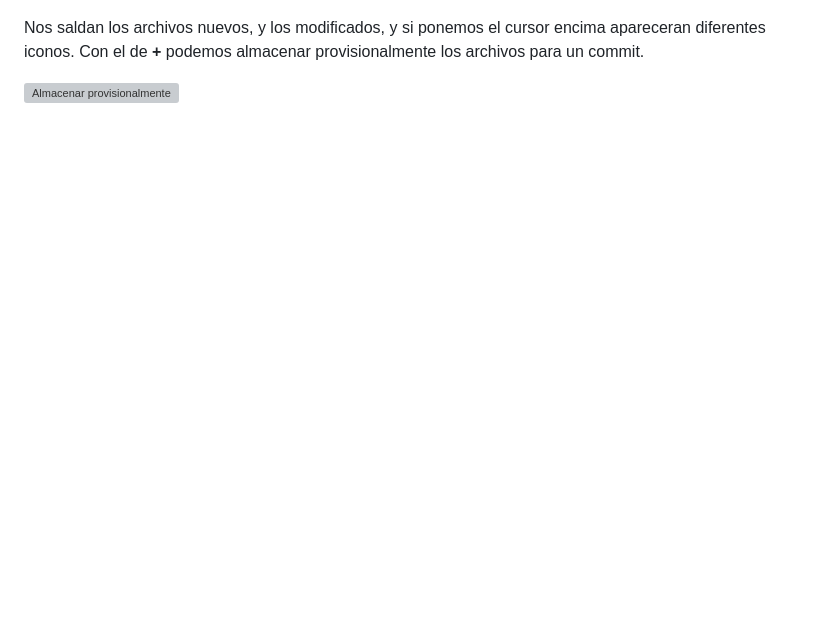
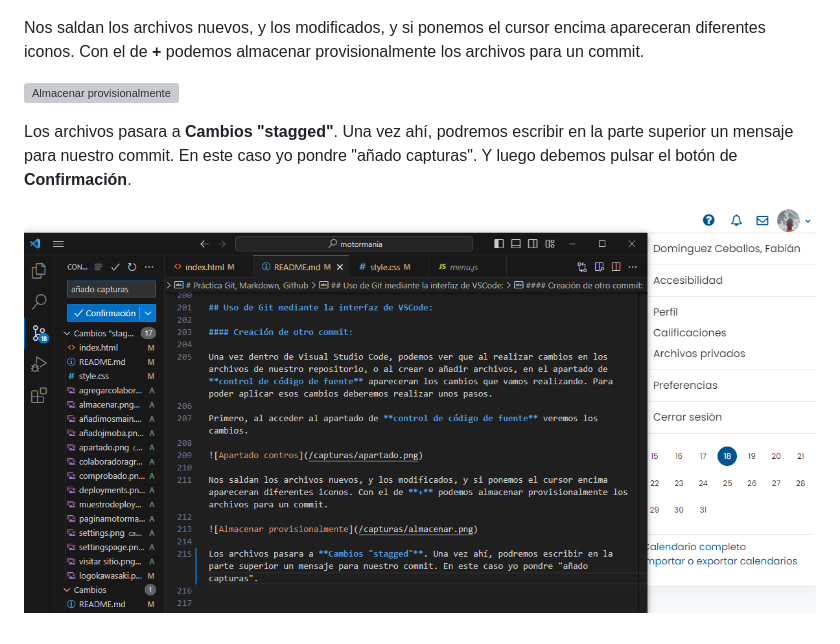
Before and after one commit to FabiDC05/motormania, a Markdown page: README.md, the part around the change. GitHub-like rendering; pictures changed too: capturas/añadomensaje.png (added); blank space fills up the shorter version; grey boxes are pictures that could not be loaded.

Commit message:
cambio el readme

```diff
--- a/README.md
+++ b/README.md
@@ -211,3 +211,8 @@ Primero, al acceder al apartado de **control de código de fuente** veremos los
 Nos saldan los archivos nuevos, y los modificados, y si ponemos el cursor encima apareceran diferentes iconos. Con el de **+** podemos almacenar provisionalmente los archivos para un commit.
 
 ![Almacenar provisionalmente](/capturas/almacenar.png)
+
+Los archivos pasara a **Cambios "stagged"**. Una vez ahí, podremos escribir en la parte superior un mensaje para nuestro commit. En este caso yo pondre "añado capturas". Y luego debemos pulsar el botón de **Confirmación**.
+
+
+![Añadir mensaje](/capturas/añadomensaje.png)
```
